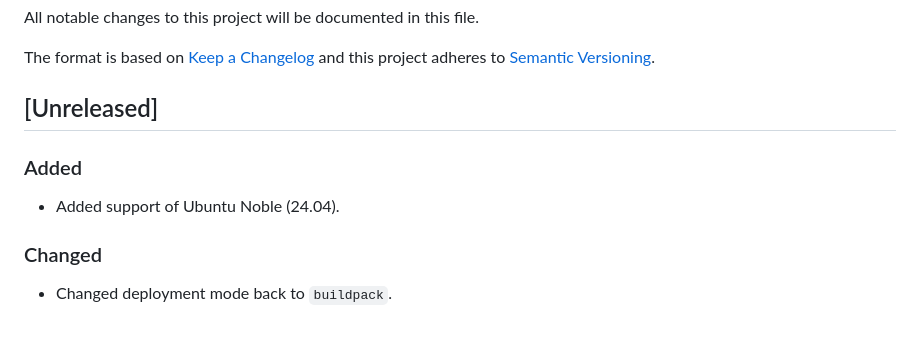
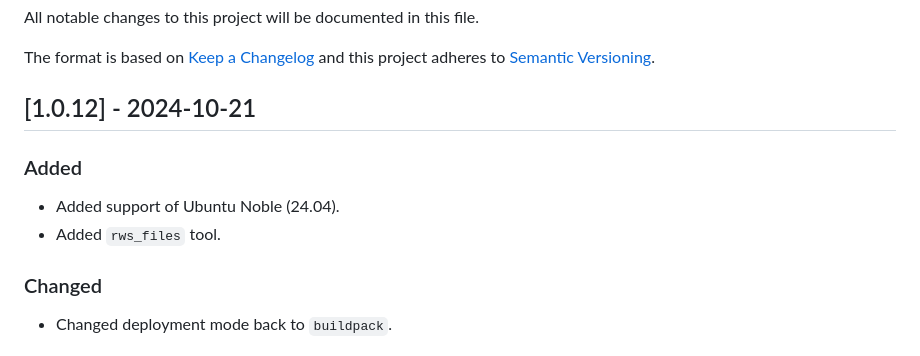
Before and after one commit to tarantool/rws, a Markdown page: CHANGELOG.md, the part around the change. GitHub-like rendering.

Commit message:
release: RWS 1.0.12

```diff
--- a/CHANGELOG.md
+++ b/CHANGELOG.md
@@ -5,11 +5,12 @@ All notable changes to this project will be documented in this file.
 The format is based on [Keep a Changelog](http://keepachangelog.com/en/1.0.0/)
 and this project adheres to [Semantic Versioning](http://semver.org/spec/v2.0.0.html).
 
-## [Unreleased]
+## [1.0.12] - 2024-10-21
 
 ### Added
 
 - Added support of Ubuntu Noble (24.04).
+- Added `rws_files` tool.
 
 ### Changed
 
```
